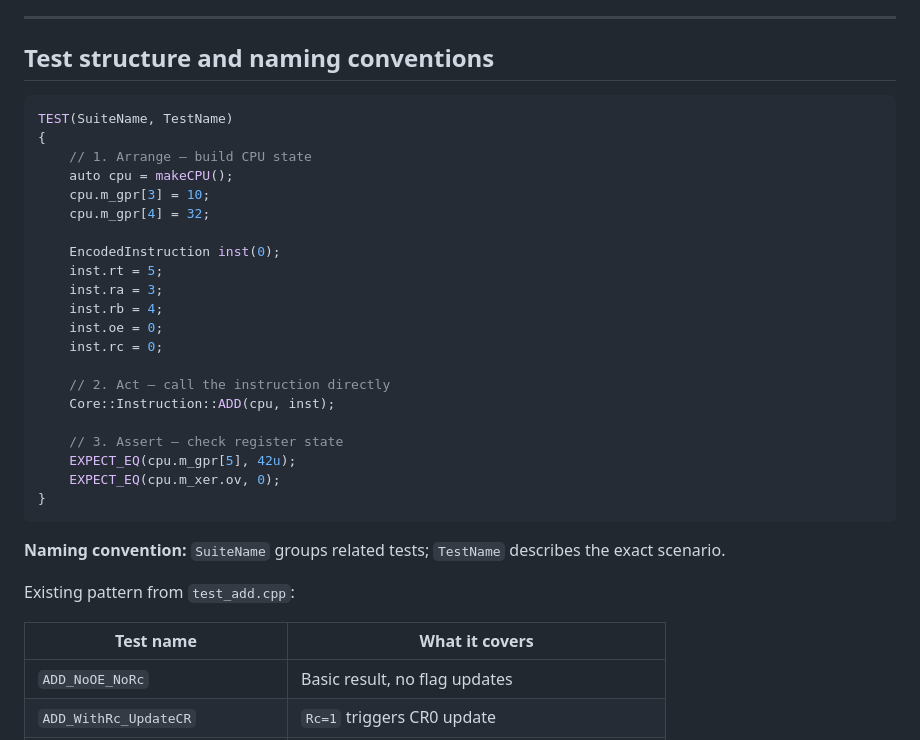
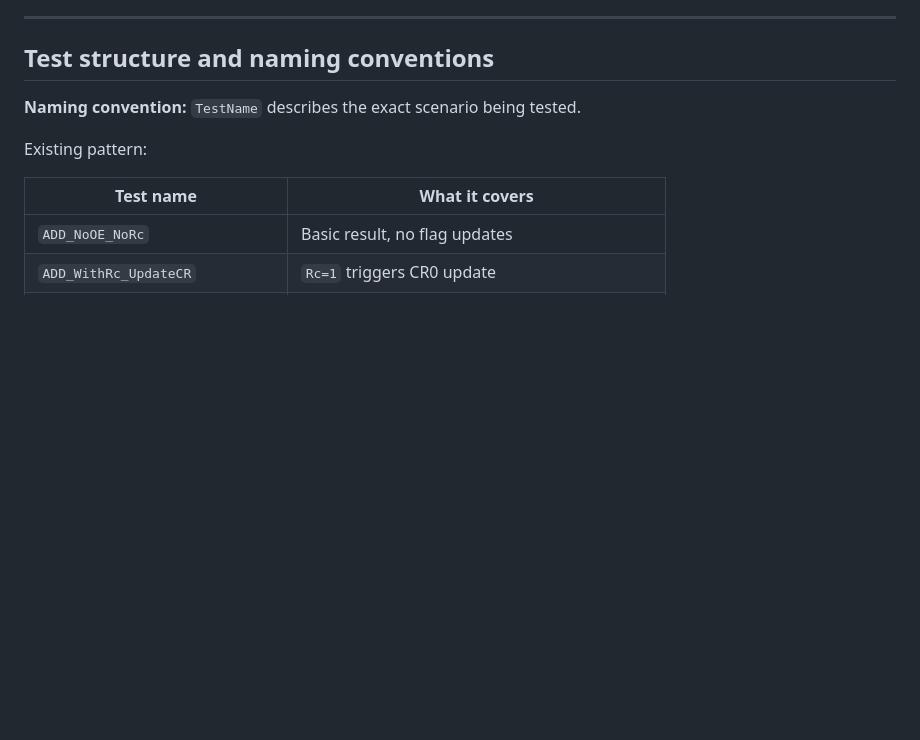
Before and after one commit to Robouch0/WEMU, a Markdown page: docs/contributing/writing-unit-tests.md, the part around one of its changes. Rendered like a GitHub page; blank space fills up the shorter version.

````diff
--- a/docs/contributing/writing-unit-tests.md
+++ b/docs/contributing/writing-unit-tests.md
@@ -106,33 +123,9 @@ inst.rc = 0;    // disable CR0 update
 
 ## Test structure and naming conventions
 
-```cpp
-TEST(SuiteName, TestName)
-{
-    // 1. Arrange — build CPU state
-    auto cpu = makeCPU();
-    cpu.m_gpr[3] = 10;
-    cpu.m_gpr[4] = 32;
+**Naming convention:** `TestName` describes the exact scenario being tested.
 
-    EncodedInstruction inst(0);
-    inst.rt = 5;
-    inst.ra = 3;
-    inst.rb = 4;
-    inst.oe = 0;
-    inst.rc = 0;
-
-    // 2. Act — call the instruction directly
-    Core::Instruction::ADD(cpu, inst);
-
-    // 3. Assert — check register state
-    EXPECT_EQ(cpu.m_gpr[5], 42u);
-    EXPECT_EQ(cpu.m_xer.ov, 0);
-}
-```
-
-**Naming convention:** `SuiteName` groups related tests; `TestName` describes the exact scenario.
-
-Existing pattern from `test_add.cpp`:
+Existing pattern:
 
 | Test name | What it covers |
 |---|---|
````
Also changed, not shown: other parts of docs/contributing/writing-unit-tests.md (+72 -67 lines).
